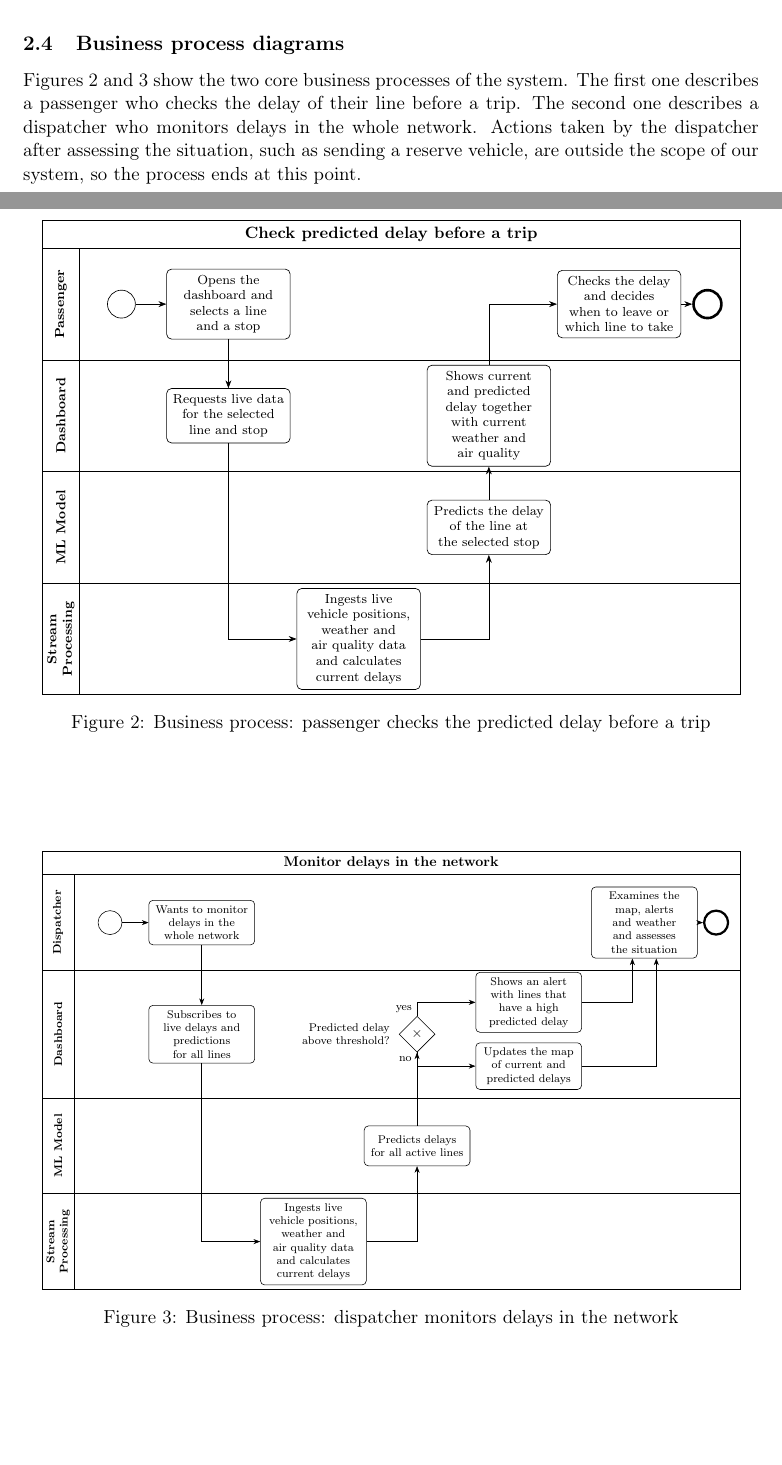
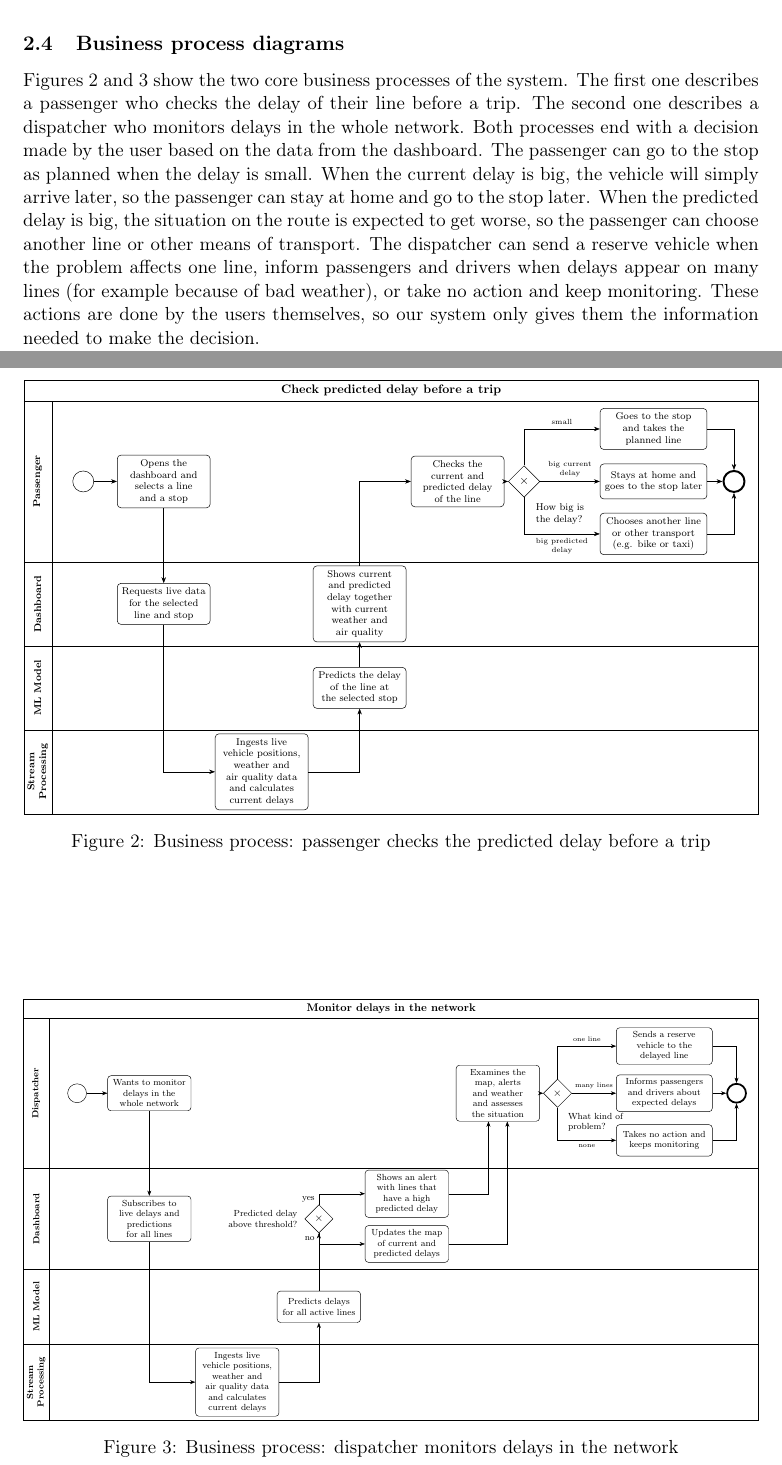
Before and after one commit to tymsoncyferki/big-data-ztm, a LaTeX document (milestone 1/report1.tex): two parts of pages 2 and 3 of 9, joined at a grey line, cut so that both start at the same text, the shorter picture padded with empty space. Compiled offline with pdfLaTeX.

Commit message:
fix: add decision making to business process diagrams

```diff
--- a/milestone 1/report1.tex
+++ b/milestone 1/report1.tex
@@ -162,38 +162,45 @@ The use case diagram of the system is presented in Figure~\ref{fig:use_cases}.
 \FloatBarrier
 \subsection{Business process diagrams}
 
-Figures~\ref{fig:bp_passenger} and~\ref{fig:bp_dispatcher} show the two core business processes of the system. The first one describes a passenger who checks the delay of their line before a trip. The second one describes a dispatcher who monitors delays in the whole network. Actions taken by the dispatcher after assessing the situation, such as sending a reserve vehicle, are outside the scope of our system, so the process ends at this point.
+Figures~\ref{fig:bp_passenger} and~\ref{fig:bp_dispatcher} show the two core business processes of the system. The first one describes a passenger who checks the delay of their line before a trip. The second one describes a dispatcher who monitors delays in the whole network. Both processes end with a decision made by the user based on the data from the dashboard. The passenger can go to the stop as planned when the delay is small. When the current delay is big, the vehicle will simply arrive later, so the passenger can stay at home and go to the stop later. When the predicted delay is big, the situation on the route is expected to get worse, so the passenger can choose another line or other means of transport. The dispatcher can send a reserve vehicle when the problem affects one line, inform passengers and drivers when delays appear on many lines (for example because of bad weather), or take no action and keep monitoring. These actions are done by the users themselves, so our system only gives them the information needed to make the decision.
 
 \begin{figure}[!htbp]
 \centering
-\resizebox{0.95\textwidth}{!}{%
+\resizebox{\textwidth}{!}{%
 \begin{tikzpicture}[
     task/.style={draw, rounded corners=3pt, text width=2.4cm, minimum height=1cm, align=center, font=\scriptsize, fill=white},
+    choice/.style={task, text width=2.8cm},
     event/.style={draw, circle, minimum size=0.6cm, inner sep=0pt, fill=white},
     endevent/.style={event, line width=1.6pt},
+    gateway/.style={draw, diamond, minimum size=0.9cm, inner sep=0pt, fill=white, font=\small},
     flow/.style={-{Stealth}, thin},
     lane/.style={font=\scriptsize\bfseries, rotate=90}
 ]
     % pool and lanes
-    \draw (0,0) rectangle (15,10.2);
-    \draw (0,9.6) -- (15,9.6);
-    \node[font=\small\bfseries] at (7.5,9.9) {Check predicted delay before a trip};
-    \draw (0.8,0) -- (0.8,9.6);
-    \foreach \y in {2.4,4.8,7.2} \draw (0,\y) -- (15,\y);
-    \node[lane] at (0.4,8.4) {Passenger};
+    \draw (0,0) rectangle (21,12.4);
+    \draw (0,11.8) -- (21,11.8);
+    \node[font=\small\bfseries] at (10.5,12.1) {Check predicted delay before a trip};
+    \draw (0.8,0) -- (0.8,11.8);
+    \foreach \y in {2.4,4.8,7.2} \draw (0,\y) -- (21,\y);
+    \node[lane] at (0.4,9.5) {Passenger};
     \node[lane] at (0.4,6.0) {Dashboard};
     \node[lane] at (0.4,3.6) {ML Model};
     \node[lane, align=center] at (0.4,1.2) {Stream\\Processing};
 
     % elements
-    \node[event] (s) at (1.7,8.4) {};
-    \node[task] (p1) at (4,8.4) {Opens the dashboard and selects a line and a stop};
+    \node[event] (s) at (1.7,9.5) {};
+    \node[task] (p1) at (4,9.5) {Opens the dashboard and selects a line and a stop};
     \node[task] (p2) at (4,6.0) {Requests live data for the selected line and stop};
     \node[task] (p3) at (6.8,1.2) {Ingests live vehicle positions, weather and air quality data and calculates current delays};
     \node[task] (p4) at (9.6,3.6) {Predicts the delay of the line at the selected stop};
     \node[task] (p5) at (9.6,6.0) {Shows current and predicted delay together with current weather and air quality};
-    \node[task] (p6) at (12.4,8.4) {Checks the delay and decides when to leave or which line to take};
-    \node[endevent] (e) at (14.3,8.4) {};
+    \node[task] (p6) at (12.4,9.5) {Checks the current and predicted delay of the line};
+    \node[gateway] (g) at (14.3,9.5) {$\times$};
+    \node[font=\scriptsize, align=left, anchor=north west] at (14.5,9.0) {How big is\\the delay?};
+    \node[choice] (p7) at (18,11) {Goes to the stop and takes the planned line};
+    \node[choice] (p8) at (18,9.5) {Stays at home and goes to the stop later};
+    \node[choice] (p9) at (18,8) {Chooses another line or other transport (e.g. bike or taxi)};
+    \node[endevent] (e) at (20.3,9.5) {};
 
     % flows
     \draw[flow] (s) -- (p1);
@@ -202,7 +209,13 @@ Figures~\ref{fig:bp_passenger} and~\ref{fig:bp_dispatcher} show the two core bus
     \draw[flow] (p3.east) -| (p4.south);
     \draw[flow] (p4) -- (p5);
     \draw[flow] (p5.north) |- (p6.west);
-    \draw[flow] (p6) -- (e);
+    \draw[flow] (p6) -- (g);
+    \draw[flow] (g.north) |- node[pos=0.75, above, font=\tiny] {small} (p7.west);
+    \draw[flow] (g.east) -- node[above, font=\tiny, align=center] {big current\\delay} (p8.west);
+    \draw[flow] (g.south) |- node[pos=0.75, below, font=\tiny, align=center] {big predicted\\delay} (p9.west);
+    \draw[flow] (p7.east) -| (e.north);
+    \draw[flow] (p8) -- (e);
+    \draw[flow] (p9.east) -| (e.south);
 \end{tikzpicture}%
 }
 \caption{Business process: passenger checks the predicted delay before a trip}
@@ -221,19 +235,19 @@ Figures~\ref{fig:bp_passenger} and~\ref{fig:bp_dispatcher} show the two core bus
     lane/.style={font=\scriptsize\bfseries, rotate=90}
 ]
     % pool and lanes
-    \draw (0,0) rectangle (17.5,11);
-    \draw (0,10.4) -- (17.5,10.4);
-    \node[font=\small\bfseries] at (8.75,10.7) {Monitor delays in the network};
-    \draw (0.8,0) -- (0.8,10.4);
-    \foreach \y in {2.4,4.8,8.0} \draw (0,\y) -- (17.5,\y);
-    \node[lane] at (0.4,9.2) {Dispatcher};
+    \draw (0,0) rectangle (23.4,13.4);
+    \draw (0,12.8) -- (23.4,12.8);
+    \node[font=\small\bfseries] at (11.7,13.1) {Monitor delays in the network};
+    \draw (0.8,0) -- (0.8,12.8);
+    \foreach \y in {2.4,4.8,8.0} \draw (0,\y) -- (23.4,\y);
+    \node[lane] at (0.4,10.4) {Dispatcher};
     \node[lane] at (0.4,6.4) {Dashboard};
     \node[lane] at (0.4,3.6) {ML Model};
     \node[lane, align=center] at (0.4,1.2) {Stream\\Processing};
 
     % elements
-    \node[event] (s) at (1.7,9.2) {};
-    \node[task] (d1) at (4,9.2) {Wants to monitor delays in the whole network};
+    \node[event] (s) at (1.7,10.4) {};
+    \node[task] (d1) at (4,10.4) {Wants to monitor delays in the whole network};
     \node[task] (d2) at (4,6.4) {Subscribes to live delays and predictions for all lines};
     \node[task] (d3) at (6.8,1.2) {Ingests live vehicle positions, weather and air quality data and calculates current delays};
     \node[task] (d4) at (9.4,3.6) {Predicts delays for all active lines};
@@ -241,8 +255,13 @@ Figures~\ref{fig:bp_passenger} and~\ref{fig:bp_dispatcher} show the two core bus
     \node[font=\scriptsize, align=right, anchor=east] at (8.85,6.4) {Predicted delay\\above threshold?};
     \node[task] (d5) at (12.2,7.2) {Shows an alert with lines that have a high predicted delay};
     \node[task] (d6) at (12.2,5.6) {Updates the map of current and predicted delays};
-    \node[task] (d7) at (15.1,9.2) {Examines the map, alerts and weather and assesses the situation};
-    \node[endevent] (e) at (16.9,9.2) {};
+    \node[task] (d7) at (15.1,10.4) {Examines the map, alerts and weather and assesses the situation};
+    \node[gateway] (g2) at (17,10.4) {$\times$};
+    \node[font=\scriptsize, align=left, anchor=north west] at (17.2,9.9) {What kind of\\problem?};
+    \node[choice] (d8) at (20.4,11.9) {Sends a reserve vehicle to the delayed line};
+    \node[choice] (d9) at (20.4,10.4) {Informs passengers and drivers about expected delays};
+    \node[choice] (d10) at (20.4,8.9) {Takes no action and keeps monitoring};
+    \node[endevent] (e) at (22.7,10.4) {};
 
     % flows
     \draw[flow] (s) -- (d1);
@@ -254,7 +273,13 @@ Figures~\ref{fig:bp_passenger} and~\ref{fig:bp_dispatcher} show the two core bus
     \draw[flow] (g.south) |- node[pos=0.25, left, font=\scriptsize] {no} (d6.west);
     \draw[flow] (d5.east) -| ([xshift=-3mm]d7.south);
     \draw[flow] (d6.east) -| ([xshift=3mm]d7.south);
-    \draw[flow] (d7) -- (e);
+    \draw[flow] (d7) -- (g2);
+    \draw[flow] (g2.north) |- node[pos=0.75, above, font=\tiny] {one line} (d8.west);
+    \draw[flow] (g2.east) -- node[above, font=\tiny] {many lines} (d9.west);
+    \draw[flow] (g2.south) |- node[pos=0.75, below, font=\tiny] {none} (d10.west);
+    \draw[flow] (d8.east) -| (e.north);
+    \draw[flow] (d9) -- (e);
+    \draw[flow] (d10.east) -| (e.south);
 \end{tikzpicture}%
 }
 \caption{Business process: dispatcher monitors delays in the network}
```
Also changed, not shown: milestone 1/report1.pdf, milestone 1/report1.tex (3 more changed lines).
